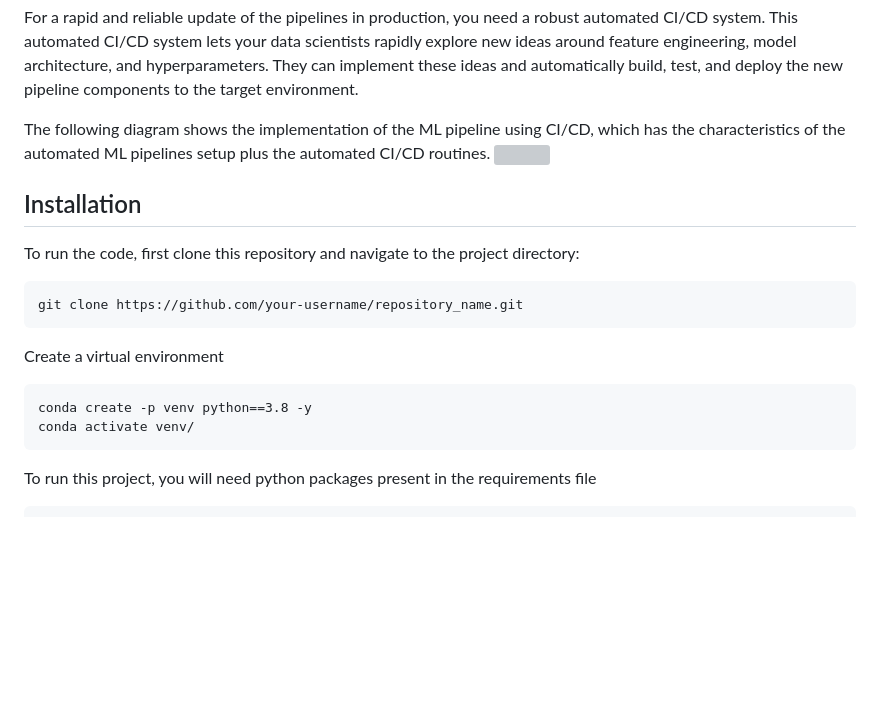
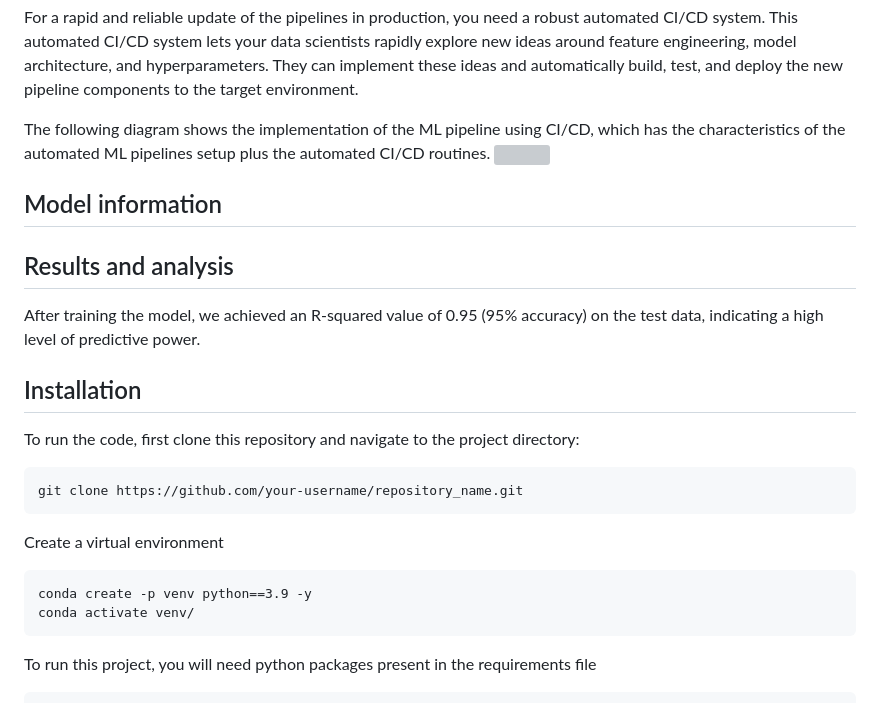
Before and after one commit to praj2408/Consignment-Pricing-using-MLOps-DVC, a Markdown page: README.md, the part around the change. Rendered like a GitHub page; blank space fills up the shorter version; grey boxes are pictures that could not be loaded.

````diff
--- a/README.md
+++ b/README.md
@@ -28,6 +28,11 @@ For a rapid and reliable update of the pipelines in production, you need a robus
 The following diagram shows the implementation of the ML pipeline using CI/CD, which has the characteristics of the automated ML pipelines setup plus the automated CI/CD routines.
 ![](https://github.com/praj2408/ETE-Protect/blob/main/images/cicd%20pipeline%20automation.jpg)
 
+## Model information
+
+## Results and analysis
+
+After training the model, we achieved an R-squared value of 0.95 (95% accuracy) on the test data, indicating a high level of predictive power.
 ## Installation
 To run the code, first clone this repository and navigate to the project directory:
 ```
@@ -35,7 +40,7 @@ git clone https://github.com/your-username/repository_name.git
 ```
 Create a virtual environment
 ```
-conda create -p venv python==3.8 -y
+conda create -p venv python==3.9 -y
 conda activate venv/
 ```
 To run this project, you will need python packages present in the requirements file
````
